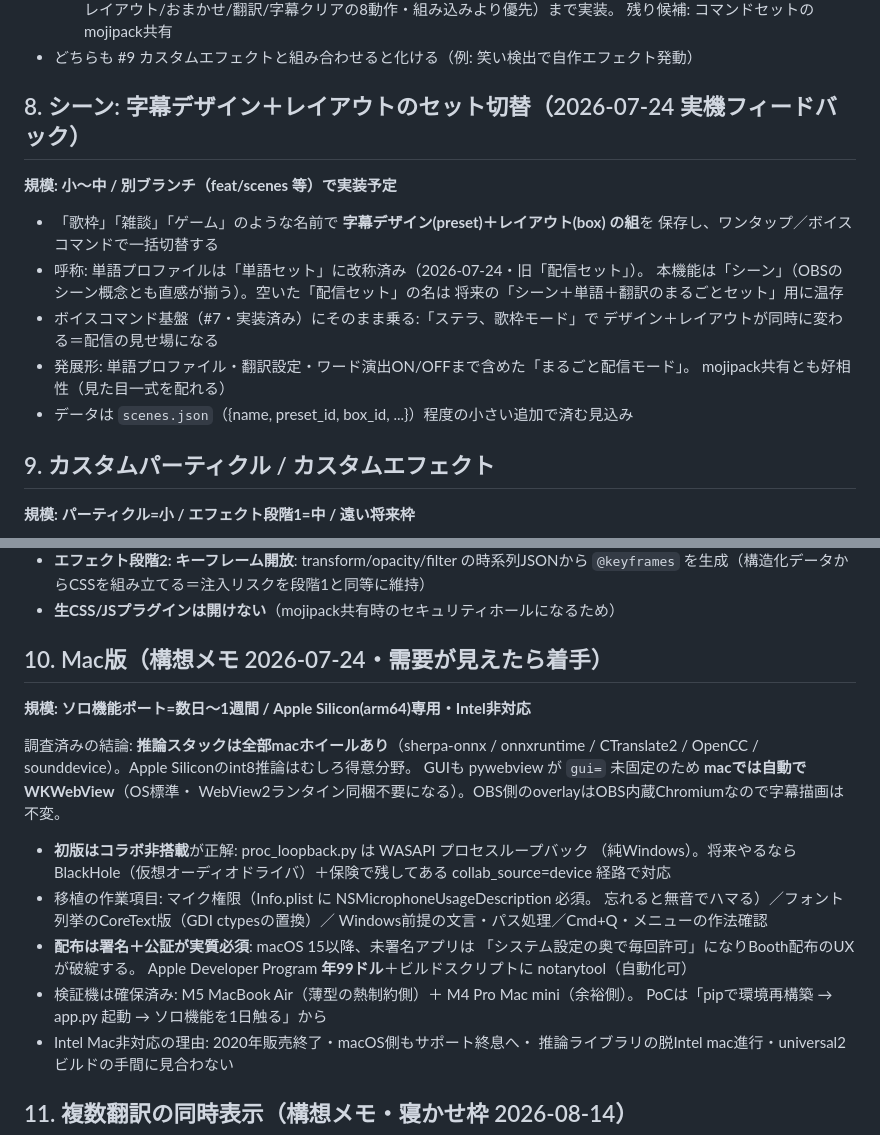
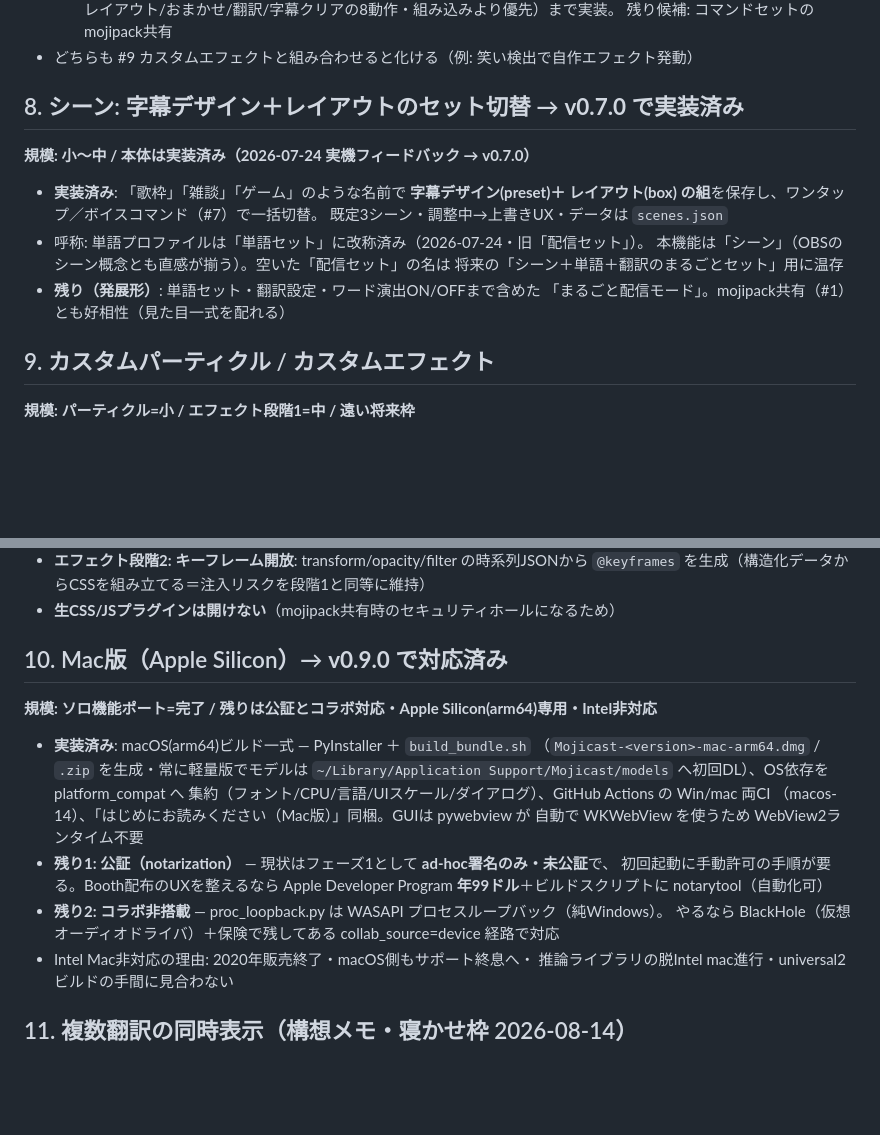
Before and after one commit to ishiki-emo/mojicast, a Markdown page: ROADMAP.md, 2 parts joined by grey strips. GitHub-like rendering; blank space fills up the shorter version.

Commit message:
docs: ROADMAP のシーン(#8)とMac版(#10)を実装済みへ更新
シーンは v0.7.0、Mac版(Apple Silicon)は v0.9.0 で対応済みなのに構想メモの
ままだった。Mac版に残っているのは公証（現状は ad-hoc署名のみ・未公証）と
コラボ非搭載（proc_loopback.py が WASAPI 依存）の2点として整理。

Co-Authored-By: Claude Opus 5 (1M context) <noreply@anthropic.com>

```diff
--- a/ROADMAP.md
+++ b/ROADMAP.md
@@ -175,19 +175,17 @@ Twitterで中国語圏からの要望（2026-07-21）を起点に、ASR・翻訳
     残り候補: コマンドセットのmojipack共有
 - どちらも #9 カスタムエフェクトと組み合わせると化ける（例: 笑い検出で自作エフェクト発動）
 
-## 8. シーン: 字幕デザイン＋レイアウトのセット切替（2026-07-24 実機フィードバック）
-**規模: 小〜中 / 別ブランチ（feat/scenes 等）で実装予定**
+## 8. シーン: 字幕デザイン＋レイアウトのセット切替 → **v0.7.0 で実装済み**
+**規模: 小〜中 / 本体は実装済み（2026-07-24 実機フィードバック → v0.7.0）**
 
-- 「歌枠」「雑談」「ゲーム」のような名前で **字幕デザイン(preset)＋レイアウト(box) の組**を
-  保存し、ワンタップ／ボイスコマンドで一括切替する
+- **実装済み**: 「歌枠」「雑談」「ゲーム」のような名前で **字幕デザイン(preset)＋
+  レイアウト(box) の組**を保存し、ワンタップ／ボイスコマンド（#7）で一括切替。
+  既定3シーン・調整中→上書きUX・データは `scenes.json`
 - 呼称: 単語プロファイルは「単語セット」に改称済み（2026-07-24・旧「配信セット」）。
   本機能は「シーン」（OBSのシーン概念とも直感が揃う）。空いた「配信セット」の名は
   将来の「シーン＋単語＋翻訳のまるごとセット」用に温存
-- ボイスコマンド基盤（#7・実装済み）にそのまま乗る:「ステラ、歌枠モード」で
-  デザイン＋レイアウトが同時に変わる＝配信の見せ場になる
-- 発展形: 単語プロファイル・翻訳設定・ワード演出ON/OFFまで含めた「まるごと配信モード」。
-  mojipack共有とも好相性（見た目一式を配れる）
-- データは `scenes.json`（{name, preset_id, box_id, ...}）程度の小さい追加で済む見込み
+- **残り（発展形）**: 単語セット・翻訳設定・ワード演出ON/OFFまで含めた
+  「まるごと配信モード」。mojipack共有（#1）とも好相性（見た目一式を配れる）
 
 ## 9. カスタムパーティクル / カスタムエフェクト
 **規模: パーティクル=小 / エフェクト段階1=中 / 遠い将来枠**
@@ -205,25 +203,21 @@ Twitterで中国語圏からの要望（2026-07-21）を起点に、ASR・翻訳
   `@keyframes` を生成（構造化データからCSSを組み立てる＝注入リスクを段階1と同等に維持）
 - **生CSS/JSプラグインは開けない**（mojipack共有時のセキュリティホールになるため）
 
-## 10. Mac版（構想メモ 2026-07-24・需要が見えたら着手）
-**規模: ソロ機能ポート=数日〜1週間 / Apple Silicon(arm64)専用・Intel非対応**
+## 10. Mac版（Apple Silicon）→ **v0.9.0 で対応済み**
+**規模: ソロ機能ポート=完了 / 残りは公証とコラボ対応・Apple Silicon(arm64)専用・Intel非対応**
 
-調査済みの結論: **推論スタックは全部macホイールあり**（sherpa-onnx / onnxruntime /
-CTranslate2 / OpenCC / sounddevice）。Apple Siliconのint8推論はむしろ得意分野。
-GUIも pywebview が `gui=` 未固定のため **macでは自動でWKWebView**（OS標準・
-WebView2ランタイン同梱不要になる）。OBS側のoverlayはOBS内蔵Chromiumなので字幕描画は不変。
-
-- **初版はコラボ非搭載**が正解: proc_loopback.py は WASAPI プロセスループバック
-  （純Windows）。将来やるなら BlackHole（仮想オーディオドライバ）＋保険で残してある
+- **実装済み**: macOS(arm64)ビルド一式 — PyInstaller ＋ `build_bundle.sh`
+  （`Mojicast-<version>-mac-arm64.dmg` / `.zip` を生成・常に軽量版でモデルは
+  `~/Library/Application Support/Mojicast/models` へ初回DL）、OS依存を platform_compat へ
+  集約（フォント/CPU/言語/UIスケール/ダイアログ）、GitHub Actions の Win/mac 両CI
+  （macos-14）、「はじめにお読みください（Mac版）」同梱。GUIは pywebview が
+  自動で WKWebView を使うため WebView2ランタイム不要
+- **残り1: 公証（notarization）** — 現状はフェーズ1として **ad-hoc署名のみ・未公証**で、
+  初回起動に手動許可の手順が要る。Booth配布のUXを整えるなら Apple Developer Program
+  **年99ドル**＋ビルドスクリプトに notarytool（自動化可）
+- **残り2: コラボ非搭載** — proc_loopback.py は WASAPI プロセスループバック（純Windows）。
+  やるなら BlackHole（仮想オーディオドライバ）＋保険で残してある
   collab_source=device 経路で対応
-- 移植の作業項目: マイク権限（Info.plist に NSMicrophoneUsageDescription 必須。
-  忘れると無音でハマる）／フォント列挙のCoreText版（GDI ctypesの置換）／
-  Windows前提の文言・パス処理／Cmd+Q・メニューの作法確認
-- **配布は署名＋公証が実質必須**: macOS 15以降、未署名アプリは
-  「システム設定の奥で毎回許可」になりBooth配布のUXが破綻する。
-  Apple Developer Program **年99ドル**＋ビルドスクリプトに notarytool（自動化可）
-- 検証機は確保済み: M5 MacBook Air（薄型の熱制約側）＋ M4 Pro Mac mini（余裕側）。
-  PoCは「pipで環境再構築 → app.py 起動 → ソロ機能を1日触る」から
 - Intel Mac非対応の理由: 2020年販売終了・macOS側もサポート終息へ・
   推論ライブラリの脱Intel mac進行・universal2ビルドの手間に見合わない
 
```
Also changed, not shown: other parts of ROADMAP.md (+1 -1 lines).
